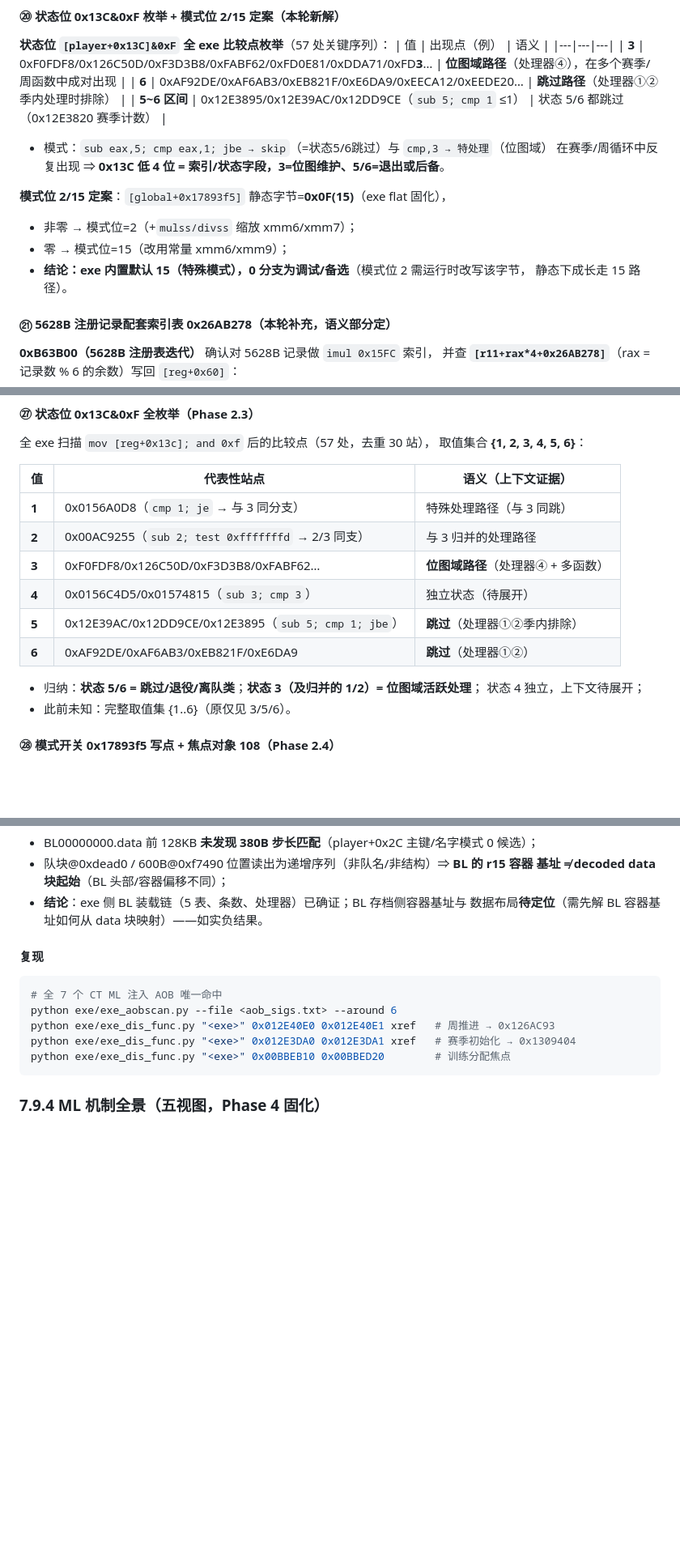
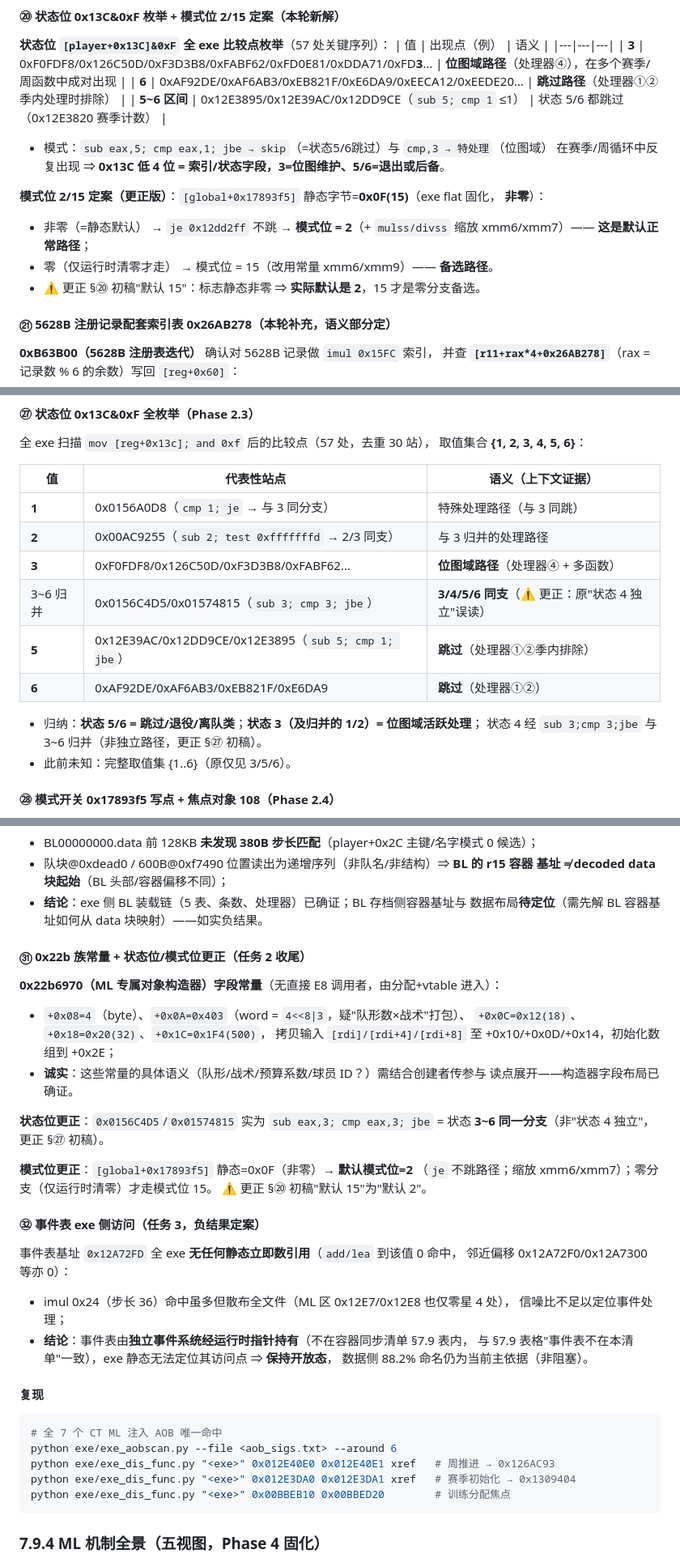
Before and after one commit to leo-grayrat/pes-file-reader, a Markdown page: docs/exe-save-layout.md, 3 parts joined by grey strips. Shown at 81% size. Rendered like a GitHub page; blank space fills up the shorter version.

````diff
--- a/docs/exe-save-layout.md
+++ b/docs/exe-save-layout.md
@@ -1450,11 +1450,12 @@ filePtr=0x2533400），需按段换算。新工具 `exe/exe_pe_const.py`（PE
 - 模式：`sub eax,5; cmp eax,1; jbe → skip`（=状态5/6跳过）与 `cmp,3 → 特处理`（位图域）
   在赛季/周循环中反复出现 ⇒ **0x13C 低 4 位 = 索引/状态字段，3=位图维护、5/6=退出或后备**。
 
-**模式位 2/15 定案**：`[global+0x17893f5]` 静态字节=**0x0F(15)**（exe flat 固化），
-- 非零 → 模式位=2（+`mulss/divss` 缩放 xmm6/xmm7）；
-- 零 → 模式位=15（改用常量 xmm6/xmm9）；
-- **结论：exe 内置默认 15（特殊模式），0 分支为调试/备选**（模式位 2 需运行时改写该字节，
-  静态下成长走 15 路径）。
+**模式位 2/15 定案（更正版）**：`[global+0x17893f5]` 静态字节=**0x0F(15)**（exe flat 固化，
+**非零**）：
+- 非零（=静态默认） → `je 0x12dd2ff` 不跳 → **模式位 = 2**（+ `mulss/divss` 缩放
+  xmm6/xmm7）—— **这是默认正常路径**；
+- 零（仅运行时清零才走） → 模式位 = 15（改用常量 xmm6/xmm9）—— **备选路径**。
+- ⚠️ 更正 §⑳ 初稿"默认 15"：标志静态非零 ⇒ **实际默认是 2**，15 才是零分支备选。
 
 #### ㉑ 5628B 注册记录配套索引表 0x26AB278（本轮补充，语义部分定）
 
@@ -1591,12 +1592,12 @@ ecx = +0x2D 现值 − 模式位
 | **1** | 0x0156A0D8（`cmp 1; je` → 与 3 同分支） | 特殊处理路径（与 3 同跳） |
 | **2** | 0x00AC9255（`sub 2; test 0xfffffffd` → 2/3 同支） | 与 3 归并的处理路径 |
 | **3** | 0xF0FDF8/0x126C50D/0xF3D3B8/0xFABF62… | **位图域路径**（处理器④ + 多函数） |
-| **4** | 0x0156C4D5/0x01574815（`sub 3; cmp 3`） | 独立状态（待展开） |
+| 3~6 归并 | 0x0156C4D5/0x01574815（`sub 3; cmp 3; jbe`） | **3/4/5/6 同支**（⚠️ 更正：原"状态 4 独立"误读） |
 | **5** | 0x12E39AC/0x12DD9CE/0x12E3895（`sub 5; cmp 1; jbe`） | **跳过**（处理器①②季内排除） |
 | **6** | 0xAF92DE/0xAF6AB3/0xEB821F/0xE6DA9 | **跳过**（处理器①②） |
 
 - 归纳：**状态 5/6 = 跳过/退役/离队类**；**状态 3（及归并的 1/2）= 位图域活跃处理**；
-  状态 4 独立，上下文待展开；
+  状态 4 经 `sub 3;cmp 3;jbe` 与 3~6 归并（非独立路径，更正 §㉗ 初稿）。
 - 此前未知：完整取值集 {1..6}（原仅见 3/5/6）。
 
 #### ㉘ 模式开关 0x17893f5 写点 + 焦点对象 108（Phase 2.4）
@@ -1654,6 +1655,32 @@ ecx = +0x2D 现值 − 模式位
   基址 ≠ decoded data 块起始**（BL 头部/容器偏移不同）；
 - **结论**：exe 侧 BL 装载链（5 表、条数、处理器）已确证；BL 存档侧容器基址与
   数据布局**待定位**（需先解 BL 容器基址如何从 data 块映射）——如实负结果。
+
+#### ㉛ 0x22b 族常量 + 状态位/模式位更正（任务 2 收尾）
+
+**0x22b6970（ML 专属对象构造器）字段常量**（无直接 E8 调用者，由分配+vtable 进入）：
+- `+0x08=4`（byte）、`+0x0A=0x403`（word = `4<<8|3`，疑"队形数×战术"打包）、
+  `+0x0C=0x12(18)`、`+0x18=0x20(32)`、`+0x1C=0x1F4(500)`，
+  拷贝输入 `[rdi]/[rdi+4]/[rdi+8]` 至 +0x10/+0x0D/+0x14，初始化数组到 +0x2E；
+- **诚实**：这些常量的具体语义（队形/战术/预算系数/球员 ID？）需结合创建者传参与
+  读点展开——构造器字段布局已确证。
+
+**状态位更正**：`0x0156C4D5`/`0x01574815` 实为 `sub eax,3; cmp eax,3; jbe`
+= 状态 **3~6 同一分支**（非"状态 4 独立"，更正 §㉗ 初稿）。
+
+**模式位更正**：`[global+0x17893f5]` 静态=0x0F（非零）→ **默认模式位=2**
+（`je` 不跳路径；缩放 xmm6/xmm7）；零分支（仅运行时清零）才走模式位 15。
+⚠️ 更正 §⑳ 初稿"默认 15"为"默认 2"。
+
+#### ㉜ 事件表 exe 侧访问（任务 3，负结果定案）
+
+事件表基址 `0x12A72FD` 全 exe **无任何静态立即数引用**（`add/lea` 到该值 0 命中，
+邻近偏移 0x12A72F0/0x12A7300 等亦 0）：
+- imul 0x24（步长 36）命中虽多但散布全文件（ML 区 0x12E7/0x12E8 也仅零星 4 处），
+  信噪比不足以定位事件处理；
+- **结论**：事件表由**独立事件系统经运行时指针持有**（不在容器同步清单 §7.9 表内，
+  与 §7.9 表格"事件表不在本清单"一致），exe 静态无法定位其访问点 ⇒ **保持开放态**，
+  数据侧 88.2% 命名仍为当前主依据（非阻塞）。
 
 #### 复现
 ```bash
````
Also changed, not shown: docs/ml_hidden_mechanics_guide.md (added, +100 -0 lines).
